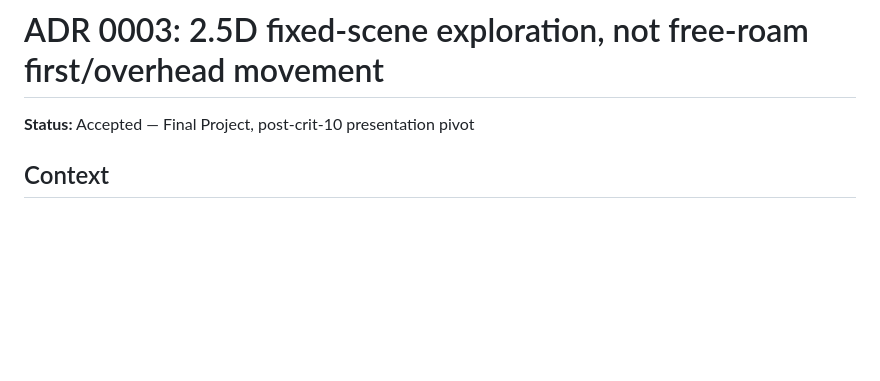
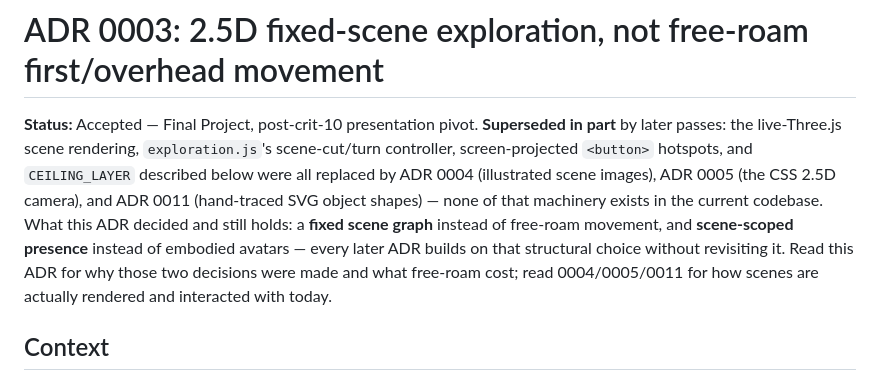
Before and after one commit to comp4020-agentic-coding-studio/comp4020-final-pengyue-stella, a Markdown page: docs/adr/0003-scene-exploration.md, the part around the change. GitHub-like rendering; blank space fills up the shorter version.

Commit message:
docs: mark ADR 0003's rendering decisions superseded by 0004/0005/0011
ADR 0003 described a live Three.js scene with exploration.js's
scene-cut/turn controller and screen-projected hotspots, none of which
exist in the current codebase — it was replaced by illustrated scene
images (0004), the CSS 2.5D camera (0005), and hand-traced SVG object
shapes (0011). The ADR's own structural decision (fixed scene graph,
scene-scoped presence instead of embodied avatars) still holds and
every later ADR builds on it, so the record stays; only the status
line now says which parts are historical vs. still current, following
the same "Superseded" pattern ADR 0005's ambient-audio addendum uses.

Co-Authored-By: Claude Sonnet 5 <noreply@anthropic.com>

```diff
--- a/docs/adr/0003-scene-exploration.md
+++ b/docs/adr/0003-scene-exploration.md
@@ -1,6 +1,17 @@
 # ADR 0003: 2.5D fixed-scene exploration, not free-roam first/overhead movement
 
-**Status:** Accepted — Final Project, post-crit-10 presentation pivot
+**Status:** Accepted — Final Project, post-crit-10 presentation pivot.
+**Superseded in part** by later passes: the live-Three.js scene rendering,
+`exploration.js`'s scene-cut/turn controller, screen-projected `<button>`
+hotspots, and `CEILING_LAYER` described below were all replaced by ADR 0004
+(illustrated scene images), ADR 0005 (the CSS 2.5D camera), and ADR 0011
+(hand-traced SVG object shapes) — none of that machinery exists in the
+current codebase. What this ADR decided and still holds: a **fixed scene
+graph** instead of free-roam movement, and **scene-scoped presence** instead
+of embodied avatars — every later ADR builds on that structural choice
+without revisiting it. Read this ADR for why those two decisions were made
+and what free-roam cost; read 0004/0005/0011 for how scenes are actually
+rendered and interacted with today.
 
 ## Context
 
```
